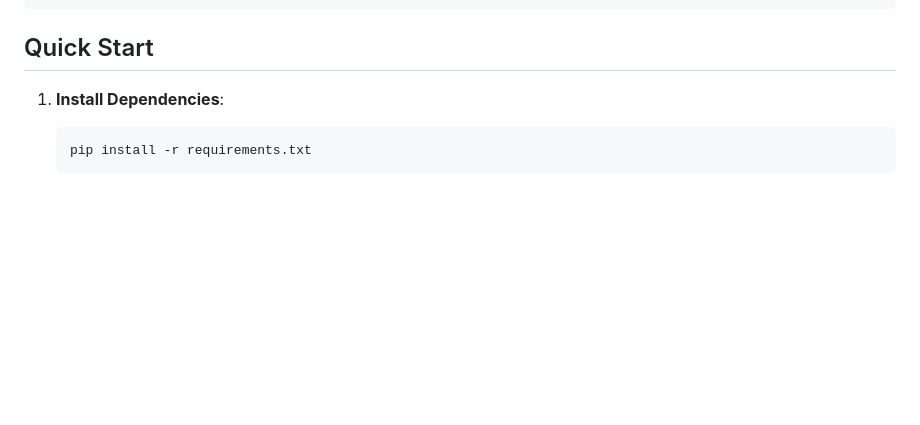
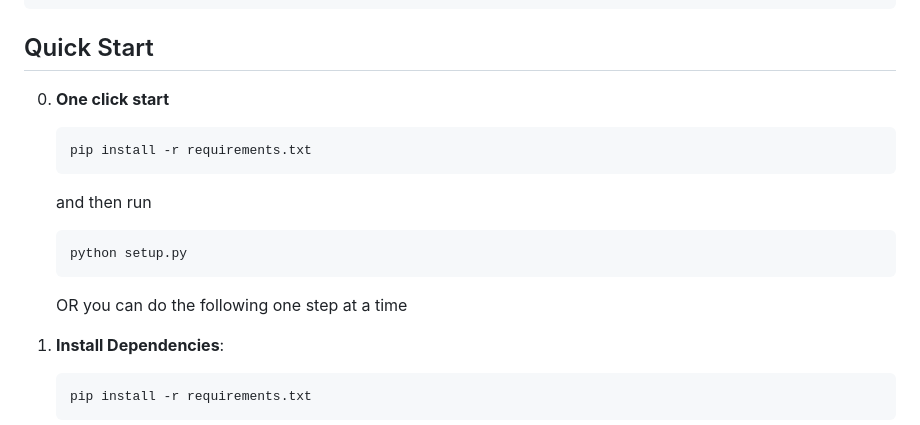
Before and after one commit to TheRealWiseWolfHolo/StardrewAI, a Markdown page: README.md, the part around the change. Drawn GitHub-style; blank space fills up the shorter version.

Commit message:
Fixed README to add one-click run

````diff
--- a/README.md
+++ b/README.md
@@ -40,6 +40,17 @@ StardrewAI/
 ```
 
 ## Quick Start
+
+0.  **One click start**
+    ```bash
+    pip install -r requirements.txt
+    ```
+    and then run
+    ```bash
+    python setup.py
+    ```
+
+    OR you can do the following one step at a time
 
 1.  **Install Dependencies**:
     ```bash
````
